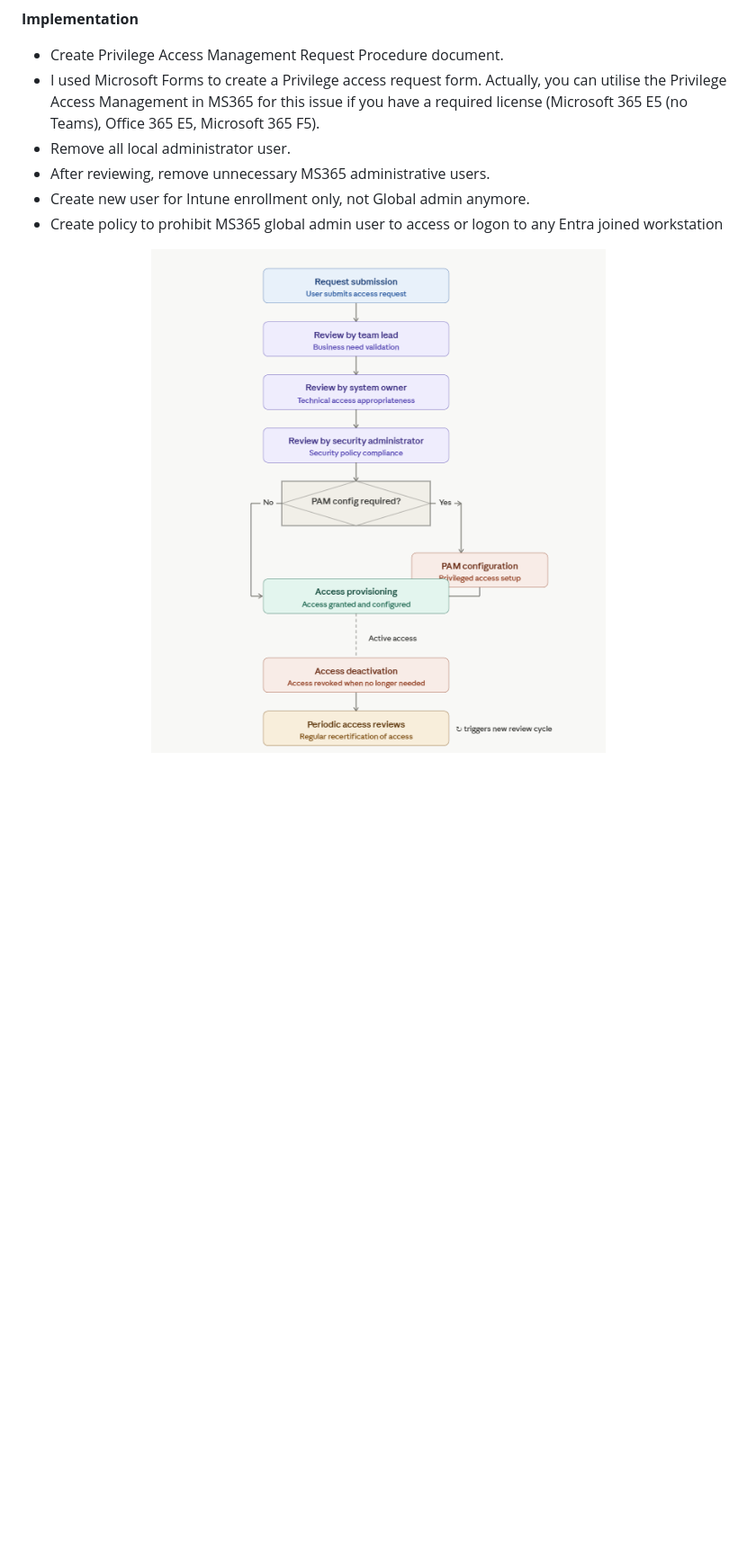
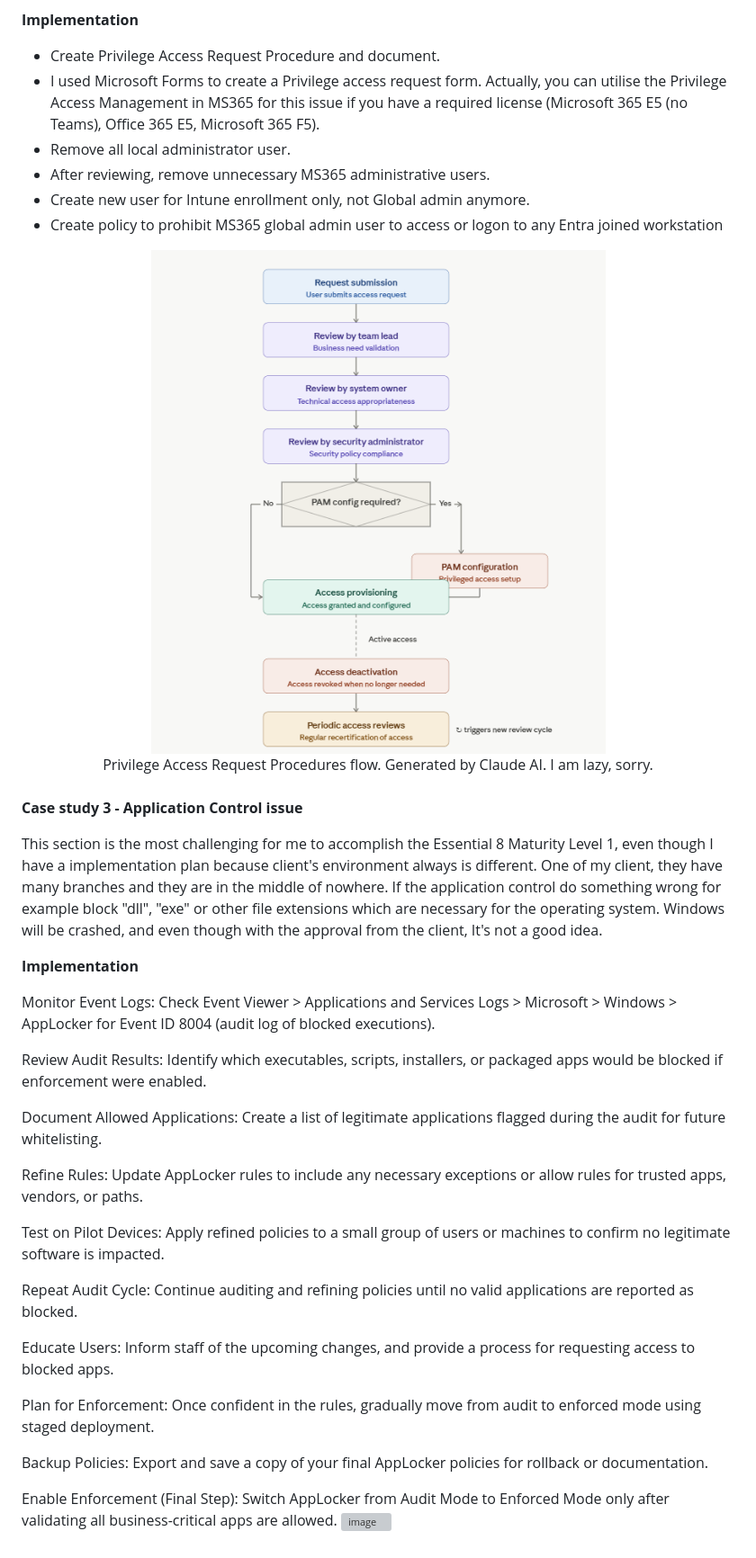
Before and after one commit to Penguinsecq/penguinsecq.github.io, a Markdown page: docs/acsc-essential-eight/implementing-acsc-essential-eight-case-study.md, the part around the change. Shown at 90% size. Rendered like a GitHub page; blank space fills up the shorter version; grey boxes are pictures that could not be loaded.

```diff
--- a/docs/acsc-essential-eight/implementing-acsc-essential-eight-case-study.md
+++ b/docs/acsc-essential-eight/implementing-acsc-essential-eight-case-study.md
@@ -60,7 +60,7 @@ This is why the asset register, third-party application and user accounts list a
 - which systems got accessed by the privileged user (I will talk about this in next article)
 
 **Implementation**<br>
-- Create Privilege Access Management Request Procedure document.
+- Create Privilege Access Request Procedure and document.
 - I used Microsoft Forms to create a Privilege access request form. Actually, you can utilise the Privilege Access Management in MS365 for this issue if you have a required license (Microsoft 365 E5 (no Teams), Office 365 E5, Microsoft 365 F5).
 - Remove all local administrator user.
 - After reviewing, remove unnecessary MS365 administrative users.
@@ -68,5 +68,43 @@ This is why the asset register, third-party application and user accounts list a
 - Create policy to prohibit MS365 global admin user to access or logon to any Entra joined workstation
 
 <div align="center">
-<img src="https://github.com/Penguinsecq/penguinsecq.github.io/raw/main/docs/images/pam-procedures.png" alt="Privilege Access Management process" style="border: 1px solid grey;">
+<img src="https://github.com/Penguinsecq/penguinsecq.github.io/raw/main/docs/images/pam-procedures.png" alt="Privilege Access Management process" style="border: 1px solid grey;"><br>
+  Privilege Access Request Procedures flow. Generated by Claude AI. I am lazy, sorry.
 </div><br>
+
+**Case study 3 - Application Control issue**
+
+This section is the most challenging for me to accomplish the Essential 8 Maturity Level 1, even though I have a implementation plan because client's environment always is different. One of my client, they have many branches and they are in the middle of nowhere. If the application control do something wrong for example block "dll", "exe" or other file extensions which are necessary for the operating system. Windows will be crashed, and even though with the approval from the client, It's not a good idea.
+
+**Implementation**<br>
+
+Monitor Event Logs:
+Check Event Viewer > Applications and Services Logs > Microsoft > Windows > AppLocker for Event ID 8004 (audit log of blocked executions).
+
+Review Audit Results:
+Identify which executables, scripts, installers, or packaged apps would be blocked if enforcement were enabled.
+
+Document Allowed Applications:
+Create a list of legitimate applications flagged during the audit for future whitelisting.
+
+Refine Rules:
+Update AppLocker rules to include any necessary exceptions or allow rules for trusted apps, vendors, or paths.
+
+Test on Pilot Devices:
+Apply refined policies to a small group of users or machines to confirm no legitimate software is impacted.
+
+Repeat Audit Cycle:
+Continue auditing and refining policies until no valid applications are reported as blocked.
+
+Educate Users:
+Inform staff of the upcoming changes, and provide a process for requesting access to blocked apps.
+
+Plan for Enforcement:
+Once confident in the rules, gradually move from audit to enforced mode using staged deployment.
+
+Backup Policies:
+Export and save a copy of your final AppLocker policies for rollback or documentation.
+
+Enable Enforcement (Final Step):
+Switch AppLocker from Audit Mode to Enforced Mode only after validating all business-critical apps are allowed.
+<img width="57" height="494" alt="image" src="https://github.com/user-attachments/assets/218270f3-1fb3-47f7-af78-ba5689a5fbe1" />
```
